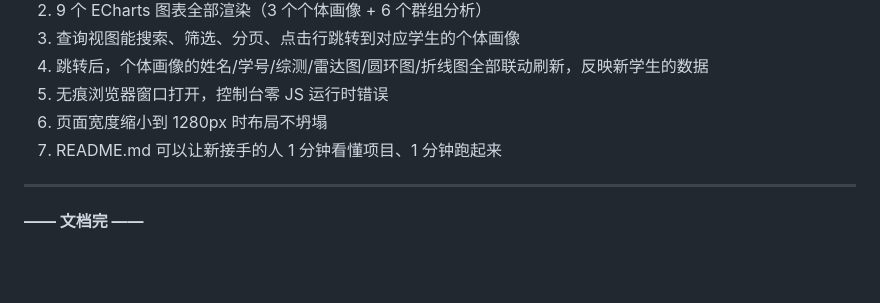
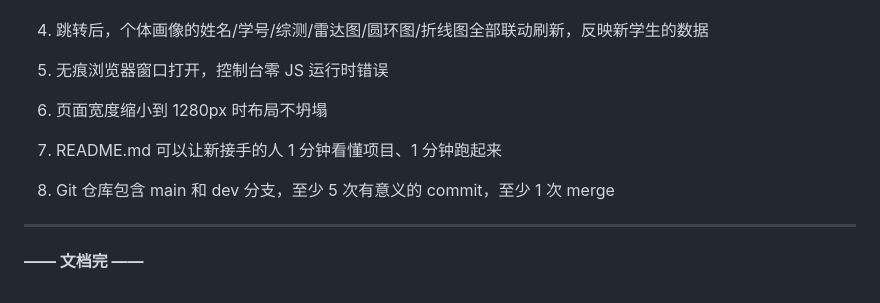
Before and after one commit to shasha-resign/guowenna, a Markdown page: docs/SRS.md, the part around the change. Drawn GitHub-style; blank space fills up the shorter version.

Commit message:
docs: SRS 补充 Git 仓库验收标准

```diff
--- a/docs/SRS.md
+++ b/docs/SRS.md
@@ -240,6 +240,8 @@
 6. 页面宽度缩小到 1280px 时布局不坍塌
 7. README.md 可以让新接手的人 1 分钟看懂项目、1 分钟跑起来
 
+8. Git 仓库包含 main 和 dev 分支，至少 5 次有意义的 commit，至少 1 次 merge
+
 ---
 
 **—— 文档完 ——**
```
